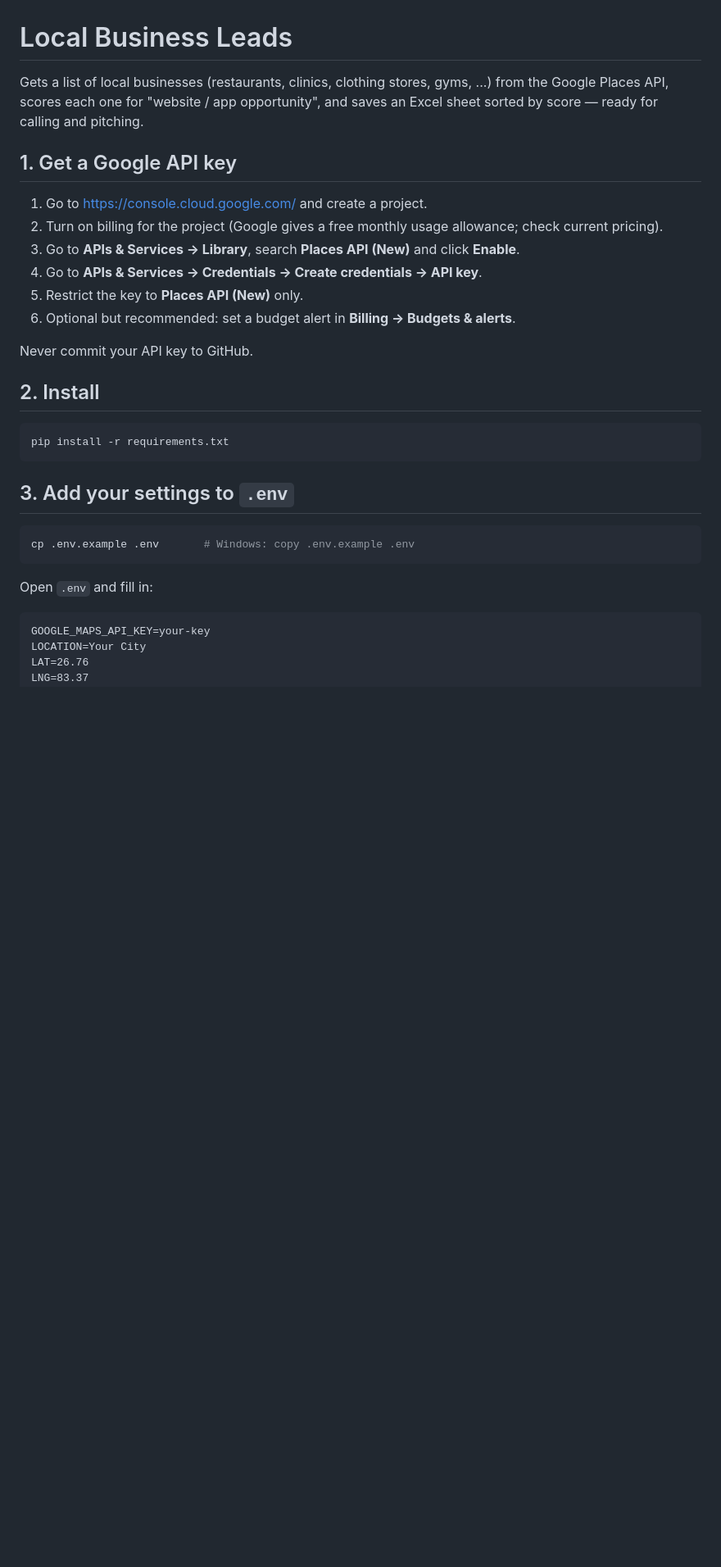
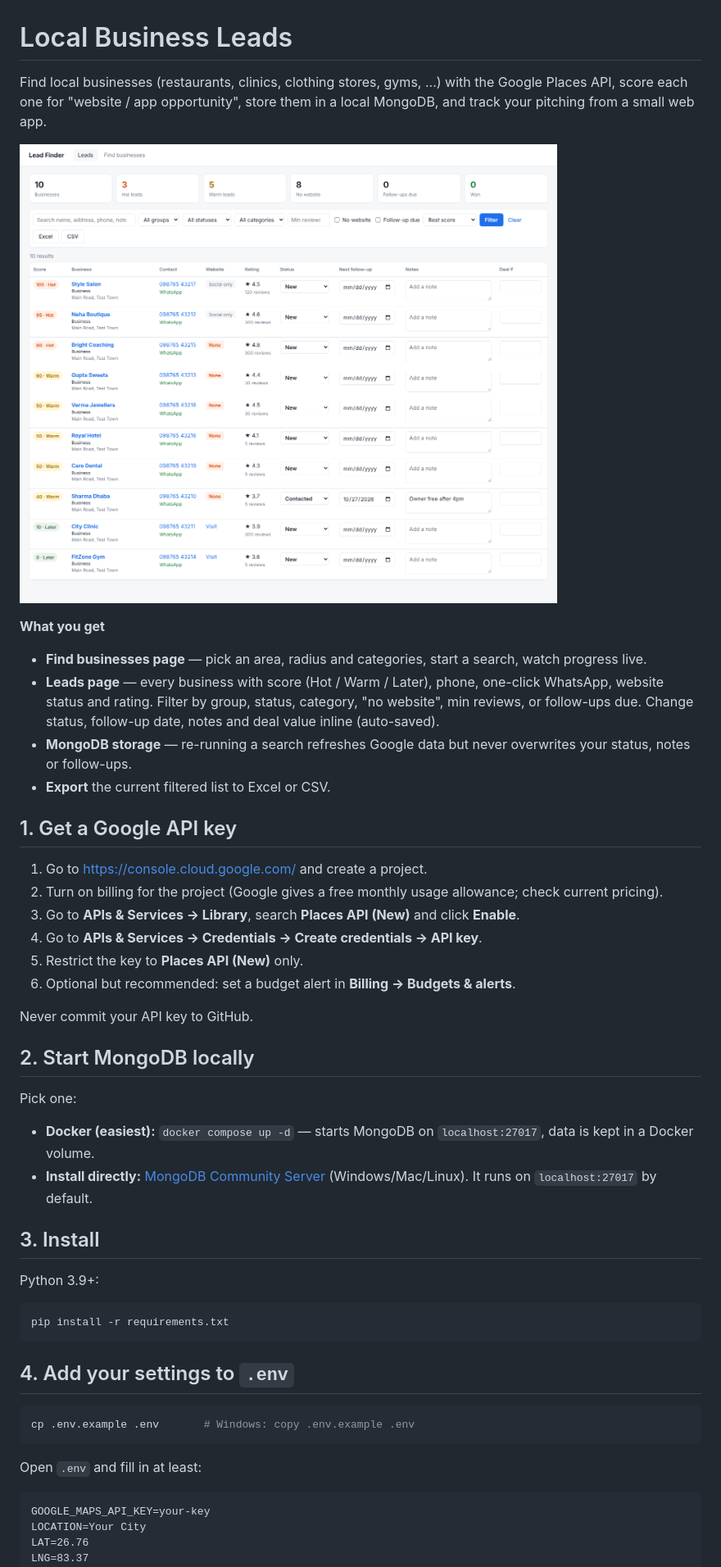
Before and after one commit to ashutoshofficial25/local-business-lead, a Markdown page: README.md, the part around one of its changes. Shown at 82% size. Rendered like a GitHub page; pictures changed too: docs/screenshot-leads.png (added); blank space fills up the shorter version.

````diff
--- a/README.md
+++ b/README.md
@@ -1,8 +1,20 @@
 # Local Business Leads
 
-Gets a list of local businesses (restaurants, clinics, clothing stores, gyms, ...) from the
-Google Places API, scores each one for "website / app opportunity", and saves an Excel
-sheet sorted by score — ready for calling and pitching.
+Find local businesses (restaurants, clinics, clothing stores, gyms, ...) with the Google
+Places API, score each one for "website / app opportunity", store them in a local MongoDB,
+and track your pitching from a small web app.
+
+![Leads page](docs/screenshot-leads.png)
+
+**What you get**
+
+- **Find businesses page** — pick an area, radius and categories, start a search, watch progress live.
+- **Leads page** — every business with score (Hot / Warm / Later), phone, one-click WhatsApp,
+  website status and rating. Filter by group, status, category, "no website", min reviews,
+  or follow-ups due. Change status, follow-up date, notes and deal value inline (auto-saved).
+- **MongoDB storage** — re-running a search refreshes Google data but never overwrites your
+  status, notes or follow-ups.
+- **Export** the current filtered list to Excel or CSV.
 
 ## 1. Get a Google API key
 
@@ -15,19 +27,29 @@ sheet sorted by score — ready for calling and pitching.
 
 Never commit your API key to GitHub.
 
-## 2. Install
+## 2. Start MongoDB locally
+
+Pick one:
+
+- **Docker (easiest):** `docker compose up -d` — starts MongoDB on `localhost:27017`, data is kept in a Docker volume.
+- **Install directly:** [MongoDB Community Server](https://www.mongodb.com/try/download/community)
+  (Windows/Mac/Linux). It runs on `localhost:27017` by default.
+
+## 3. Install
+
+Python 3.9+:
 
 ```bash
 pip install -r requirements.txt
 ```
 
-## 3. Add your settings to `.env`
+## 4. Add your settings to `.env`
 
 ```bash
 cp .env.example .env       # Windows: copy .env.example .env
 ```
 
-Open `.env` and fill in:
+Open `.env` and fill in at least:
 
 ```
 GOOGLE_MAPS_API_KEY=your-key
````
Also changed, not shown: other parts of README.md (+34 -17 lines), 11 other files.
